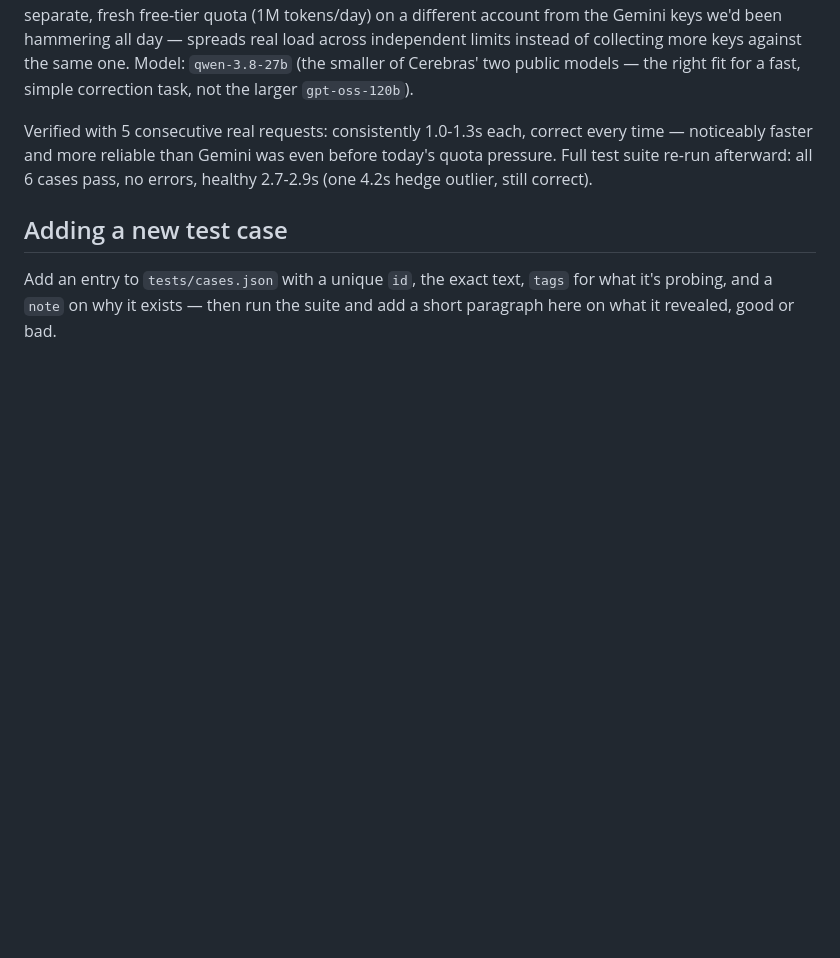
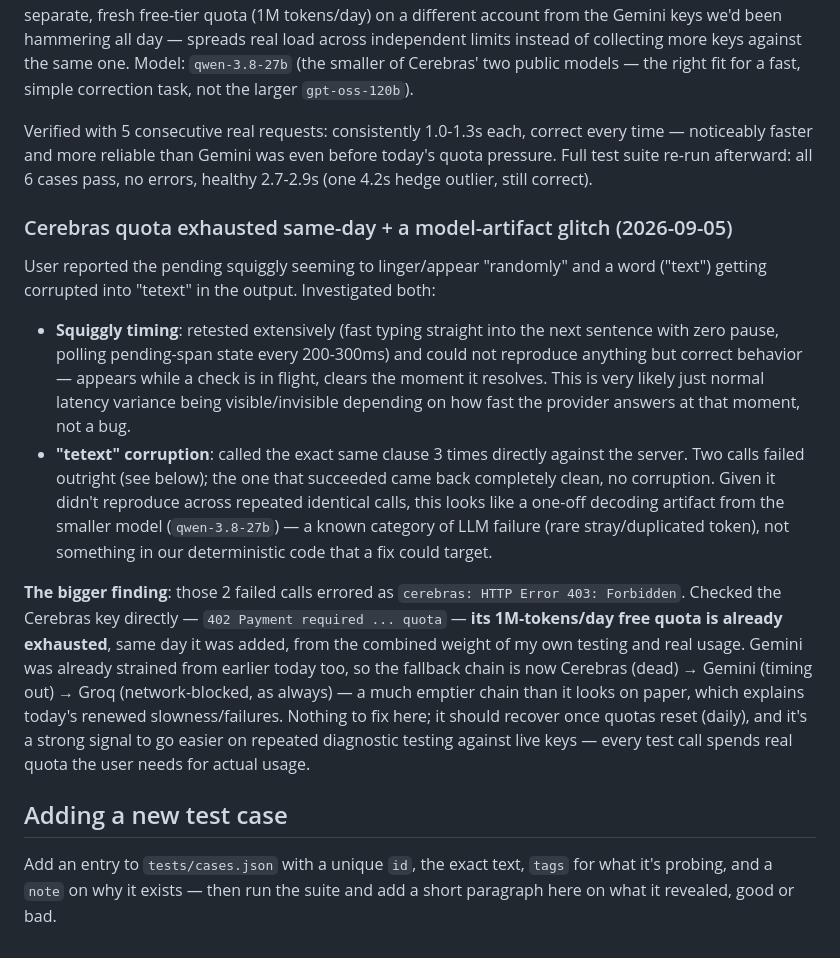
Before and after one commit to Kryhr/lag-writer, a Markdown page: TESTING.md, the part around the change. GitHub-like rendering; blank space fills up the shorter version.

Commit message:
Document squiggly-timing and model-artifact investigation in TESTING.md
No code changes needed. Investigated a reported "random" pending-squiggly
timing issue and a word-corruption glitch ("text" -> "tetext"); neither
reproduced under repeated testing, and the corruption traces to a
one-off small-model decoding artifact rather than our deterministic
code. Bigger finding: Cerebras' free daily quota is already exhausted
(402 payment_required) the same day it was added, from combined testing
and real usage - explains today's renewed slowness via an emptier
fallback chain (Cerebras dead, Gemini strained, Groq blocked). Nothing
to fix; quota resets daily.

```diff
--- a/TESTING.md
+++ b/TESTING.md
@@ -231,6 +231,38 @@ even before today's quota pressure. Full test suite re-run afterward:
 all 6 cases pass, no errors, healthy 2.7-2.9s (one 4.2s hedge outlier,
 still correct).
 
+### Cerebras quota exhausted same-day + a model-artifact glitch (2026-09-05)
+
+User reported the pending squiggly seeming to linger/appear "randomly"
+and a word ("text") getting corrupted into "tetext" in the output.
+Investigated both:
+
+- **Squiggly timing**: retested extensively (fast typing straight into
+  the next sentence with zero pause, polling pending-span state every
+  200-300ms) and could not reproduce anything but correct behavior —
+  appears while a check is in flight, clears the moment it resolves. This
+  is very likely just normal latency variance being visible/invisible
+  depending on how fast the provider answers at that moment, not a bug.
+- **"tetext" corruption**: called the exact same clause 3 times directly
+  against the server. Two calls failed outright (see below); the one
+  that succeeded came back completely clean, no corruption. Given it
+  didn't reproduce across repeated identical calls, this looks like a
+  one-off decoding artifact from the smaller model (`qwen-3.8-27b`) — a
+  known category of LLM failure (rare stray/duplicated token), not
+  something in our deterministic code that a fix could target.
+
+**The bigger finding**: those 2 failed calls errored as `cerebras: HTTP
+Error 403: Forbidden`. Checked the Cerebras key directly — `402 Payment
+required ... quota` — **its 1M-tokens/day free quota is already
+exhausted**, same day it was added, from the combined weight of my own
+testing and real usage. Gemini was already strained from earlier today
+too, so the fallback chain is now Cerebras (dead) → Gemini (timing out)
+→ Groq (network-blocked, as always) — a much emptier chain than it looks
+on paper, which explains today's renewed slowness/failures. Nothing to
+fix here; it should recover once quotas reset (daily), and it's a strong
+signal to go easier on repeated diagnostic testing against live keys —
+every test call spends real quota the user needs for actual usage.
+
 ## Adding a new test case
 
 Add an entry to `tests/cases.json` with a unique `id`, the exact text,
```
